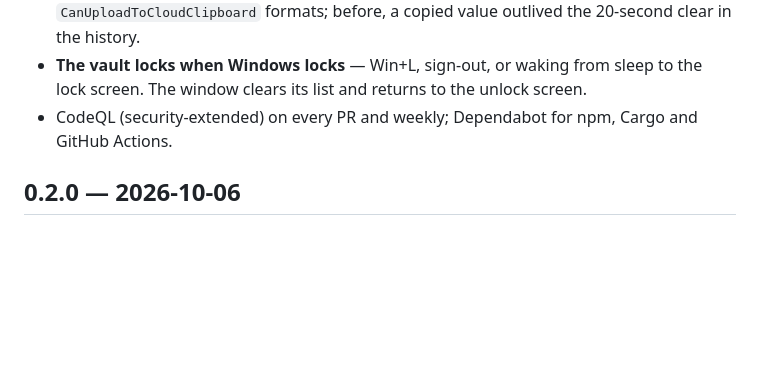
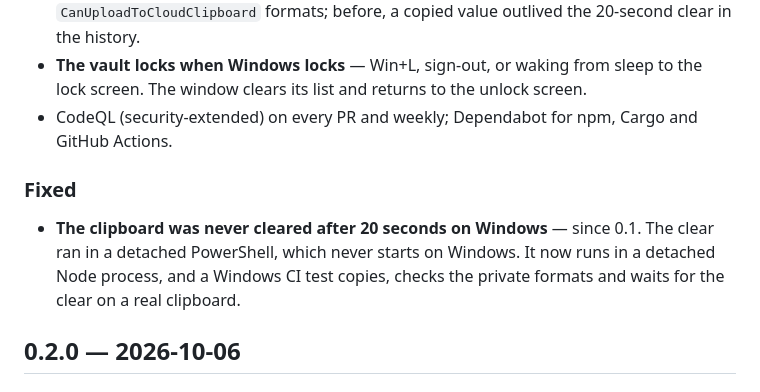
Before and after one commit to liormedan/keyvault, a Markdown page: CHANGELOG.md, the part around the change. GitHub-like rendering; blank space fills up the shorter version.

Commit message:
docs: changelog — the clipboard clear fix
Co-Authored-By: Claude Opus 5.5 <noreply@anthropic.com>

```diff
--- a/CHANGELOG.md
+++ b/CHANGELOG.md
@@ -11,6 +11,10 @@
 - **Copied secrets no longer land in Windows clipboard history (Win+V) or cloud clipboard sync.** Copies are marked private with the `ExcludeClipboardContentFromMonitorProcessing` / `CanIncludeInClipboardHistory` / `CanUploadToCloudClipboard` formats; before, a copied value outlived the 20-second clear in the history.
 - **The vault locks when Windows locks** — Win+L, sign-out, or waking from sleep to the lock screen. The window clears its list and returns to the unlock screen.
 - CodeQL (security-extended) on every PR and weekly; Dependabot for npm, Cargo and GitHub Actions.
+
+### Fixed
+
+- **The clipboard was never cleared after 20 seconds on Windows** — since 0.1. The clear ran in a detached PowerShell, which never starts on Windows. It now runs in a detached Node process, and a Windows CI test copies, checks the private formats and waits for the clear on a real clipboard.
 
 ## 0.2.0 — 2026-10-06
 
```
